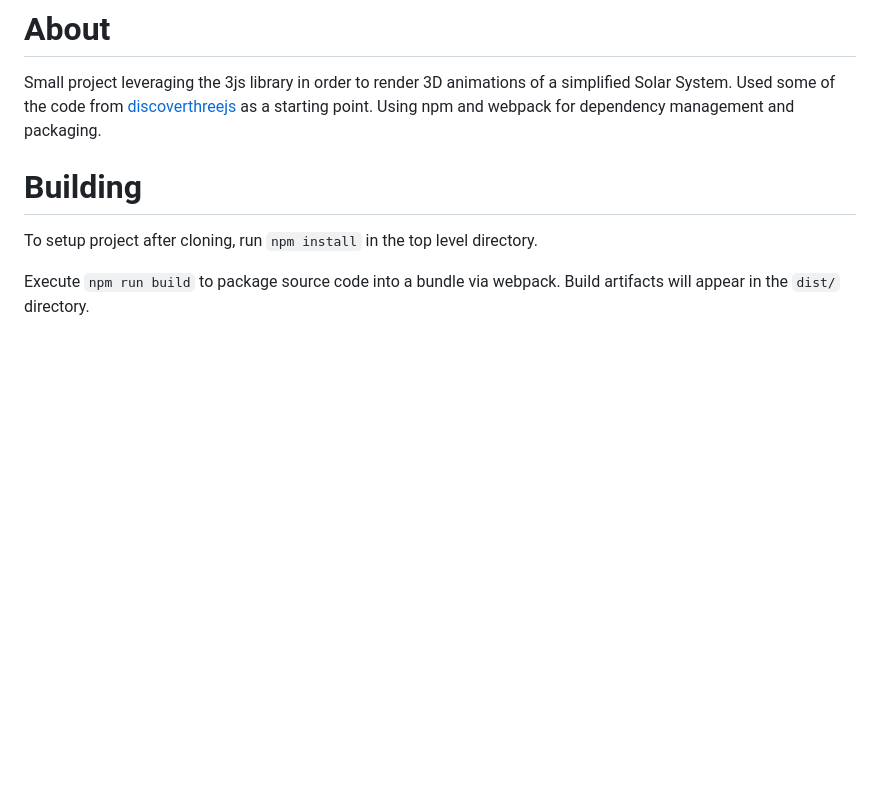
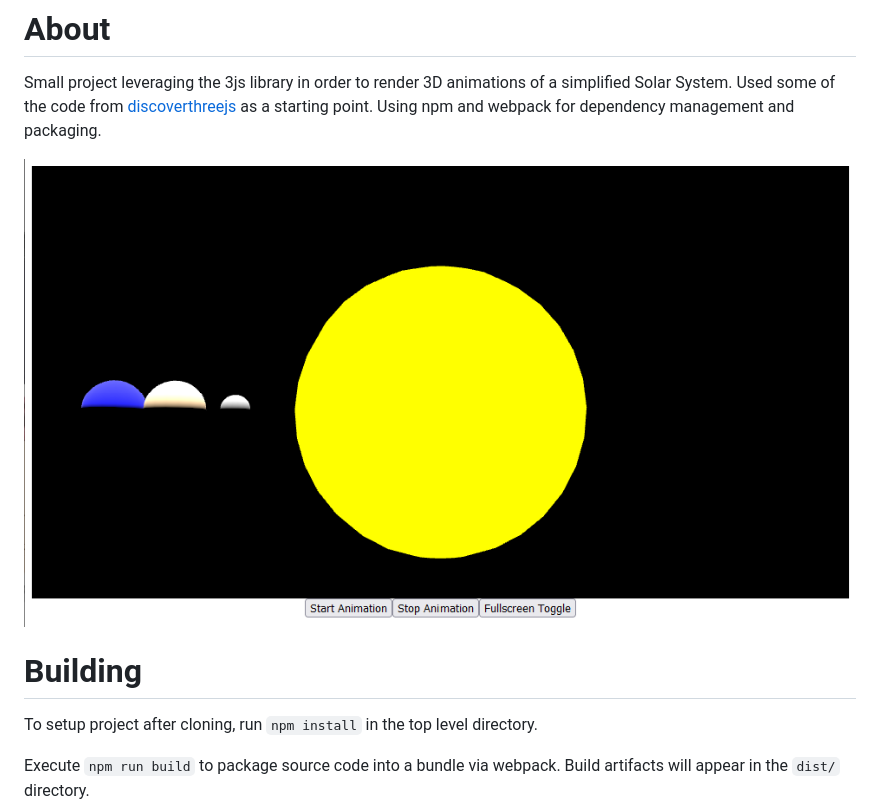
Before and after one commit to ChrisBlanks/3js-solar-system, a Markdown page: README.md, the part around the change. Rendered like a GitHub page; pictures changed too: project_render.png (added); blank space fills up the shorter version.

Commit message:
add project image to readme

```diff
--- a/README.md
+++ b/README.md
@@ -3,6 +3,8 @@
 
 Small project leveraging the 3js library in order to render 3D animations of a simplified Solar System. Used some of the code from [discoverthreejs](https://discoverthreejs.com/) as a starting point. Using npm and webpack for dependency
 management and packaging.
+
+![Image of project](project_render.png)
 
 # Building
 To setup project after cloning, run `npm install` in the top level directory.
```
